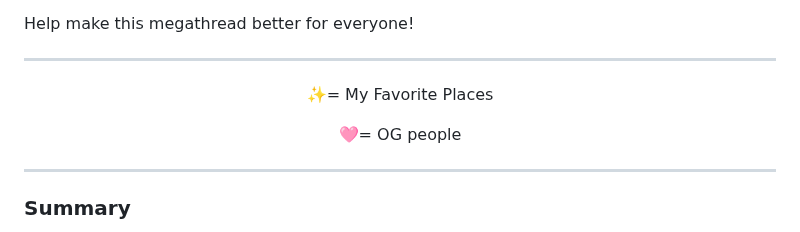
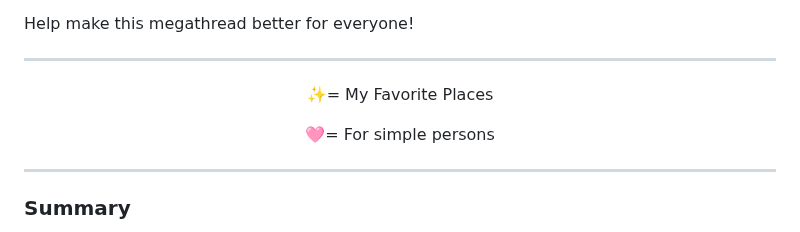
Before and after one commit to roigoatzzz/Wallsync, a Markdown page: README.md, the part around the change. GitHub-like rendering.

```diff
--- a/README.md
+++ b/README.md
@@ -20,7 +20,7 @@ Please follow these guidelines:
 Help make this megathread better for everyone!
 <hr />
 <p align="center">✨= My Favorite Places</p>
-<p align="center">🩷= OG people</p>
+<p align="center">🩷= For simple persons</p>
 <hr />
 
 ### Summary
```
